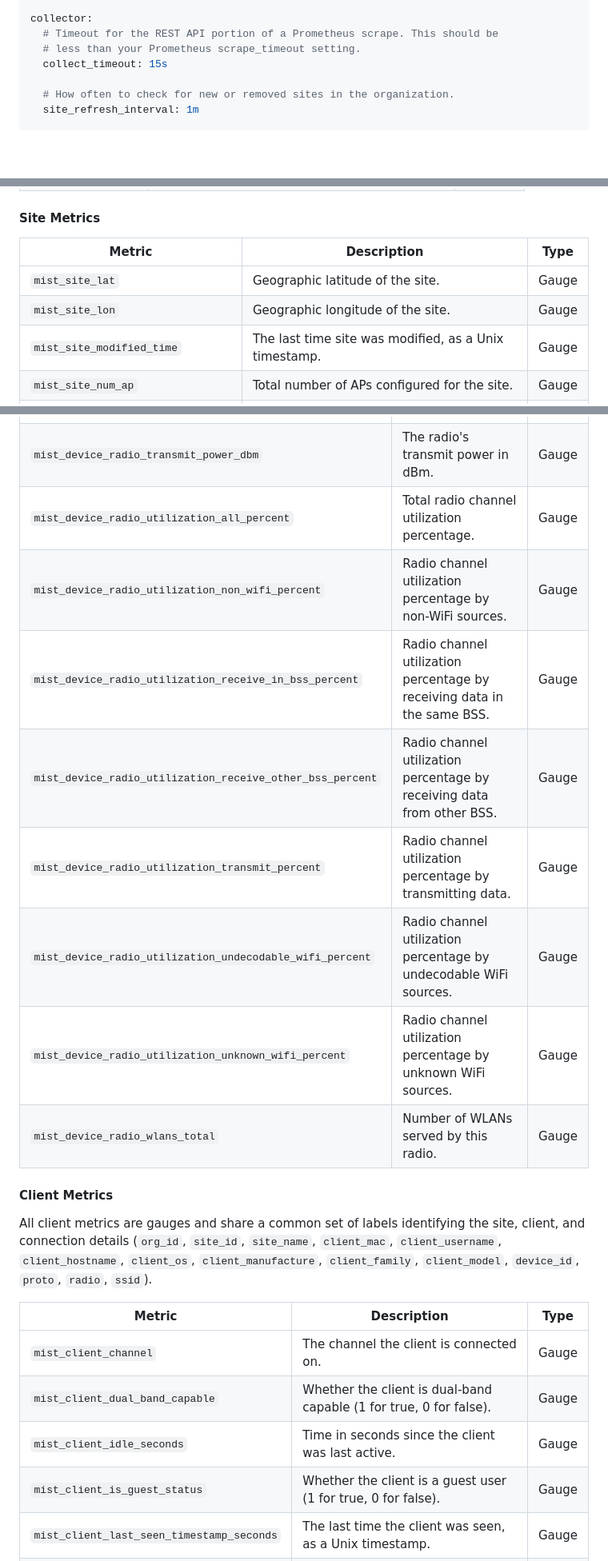
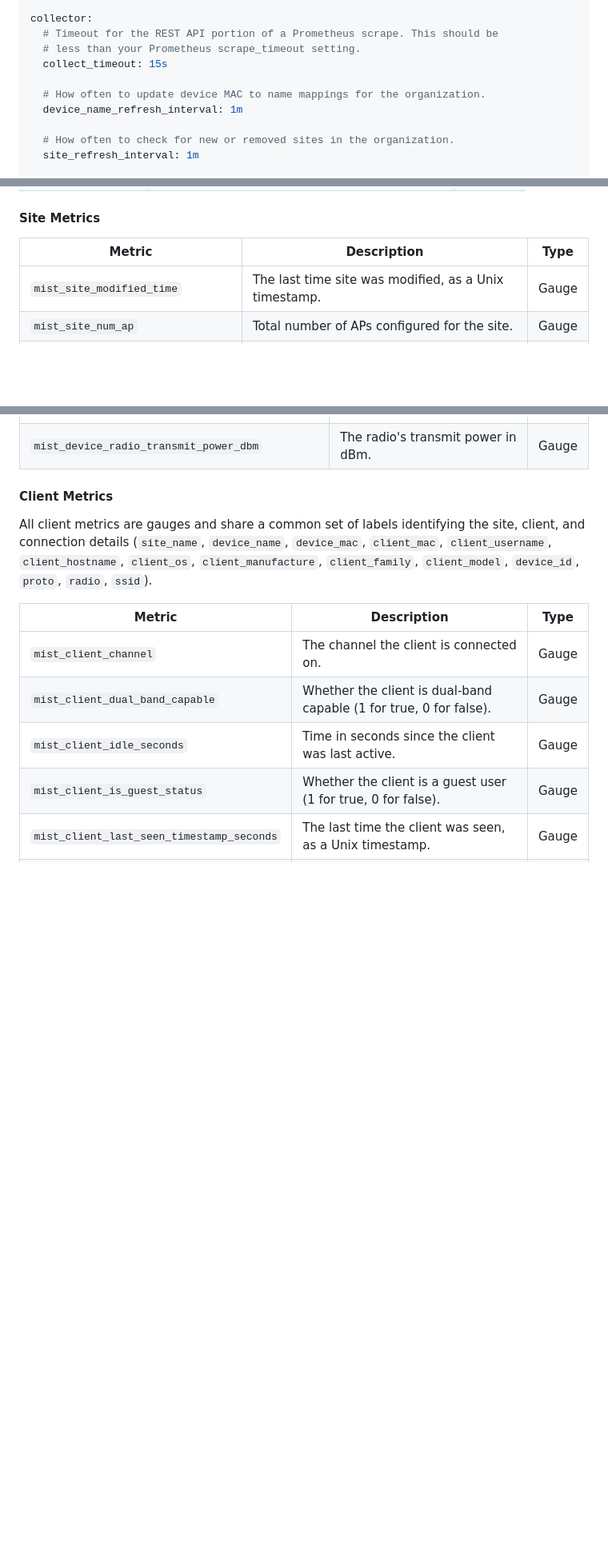
Before and after one commit to gregwight/mist_exporter, a Markdown page: README.md, 3 parts joined by grey strips. Shown at 80% size. GitHub-like rendering; blank space fills up the shorter version.

```diff
--- a/README.md
+++ b/README.md
@@ -68,6 +68,9 @@ collector:
   # Timeout for the REST API portion of a Prometheus scrape. This should be
   # less than your Prometheus scrape_timeout setting.
   collect_timeout: 15s
+
+  # How often to update device MAC to name mappings for the organization.
+  device_name_refresh_interval: 1m
 
   # How often to check for new or removed sites in the organization.
   site_refresh_interval: 1m
@@ -214,8 +217,6 @@ These metrics are fetched from the Mist REST API each time Prometheus scrapes th
 #### Site Metrics
 | Metric | Description | Type |
 |---|---|---|
-| `mist_site_lat` | Geographic latitude of the site. | Gauge |
-| `mist_site_lon` | Geographic longitude of the site. | Gauge |
 | `mist_site_modified_time` | The last time site was modified, as a Unix timestamp. | Gauge |
 | `mist_site_num_ap` | Total number of APs configured for the site. | Gauge |
 | `mist_site_num_ap_connected` | Number of APs currently online at the site. | Gauge |
@@ -269,18 +258,10 @@ All device metrics are gauges and share a common set of labels identifying the s
 | `mist_device_radio_transmit_bytes_total` | Total bytes transmitted by the radio. | Gauge |
 | `mist_device_radio_transmit_packets_total` | Total packets transmitted by the radio. | Gauge |
 | `mist_device_radio_transmit_power_dbm` | The radio's transmit power in dBm. | Gauge |
-| `mist_device_radio_utilization_all_percent` | Total radio channel utilization percentage. | Gauge |
-| `mist_device_radio_utilization_non_wifi_percent` | Radio channel utilization percentage by non-WiFi sources. | Gauge |
-| `mist_device_radio_utilization_receive_in_bss_percent` | Radio channel utilization percentage by receiving data in the same BSS. | Gauge |
-| `mist_device_radio_utilization_receive_other_bss_percent` | Radio channel utilization percentage by receiving data from other BSS. | Gauge |
-| `mist_device_radio_utilization_transmit_percent` | Radio channel utilization percentage by transmitting data. | Gauge |
-| `mist_device_radio_utilization_undecodable_wifi_percent` | Radio channel utilization percentage by undecodable WiFi sources. | Gauge |
-| `mist_device_radio_utilization_unknown_wifi_percent` | Radio channel utilization percentage by unknown WiFi sources. | Gauge |
-| `mist_device_radio_wlans_total` | Number of WLANs served by this radio. | Gauge |
 
 #### Client Metrics
 
-All client metrics are gauges and share a common set of labels identifying the site, client, and connection details (`org_id`, `site_id`, `site_name`, `client_mac`, `client_username`, `client_hostname`, `client_os`, `client_manufacture`, `client_family`, `client_model`, `device_id`, `proto`, `radio`, `ssid`).
+All client metrics are gauges and share a common set of labels identifying the site, client, and connection details (`site_name`, `device_name`, `device_mac`, `client_mac`, `client_username`, `client_hostname`, `client_os`, `client_manufacture`, `client_family`, `client_model`, `device_id`, `proto`, `radio`, `ssid`).
 
 | Metric | Description | Type |
 |---|---|---|
```
Also changed, not shown: other parts of README.md (+9 -21 lines).
